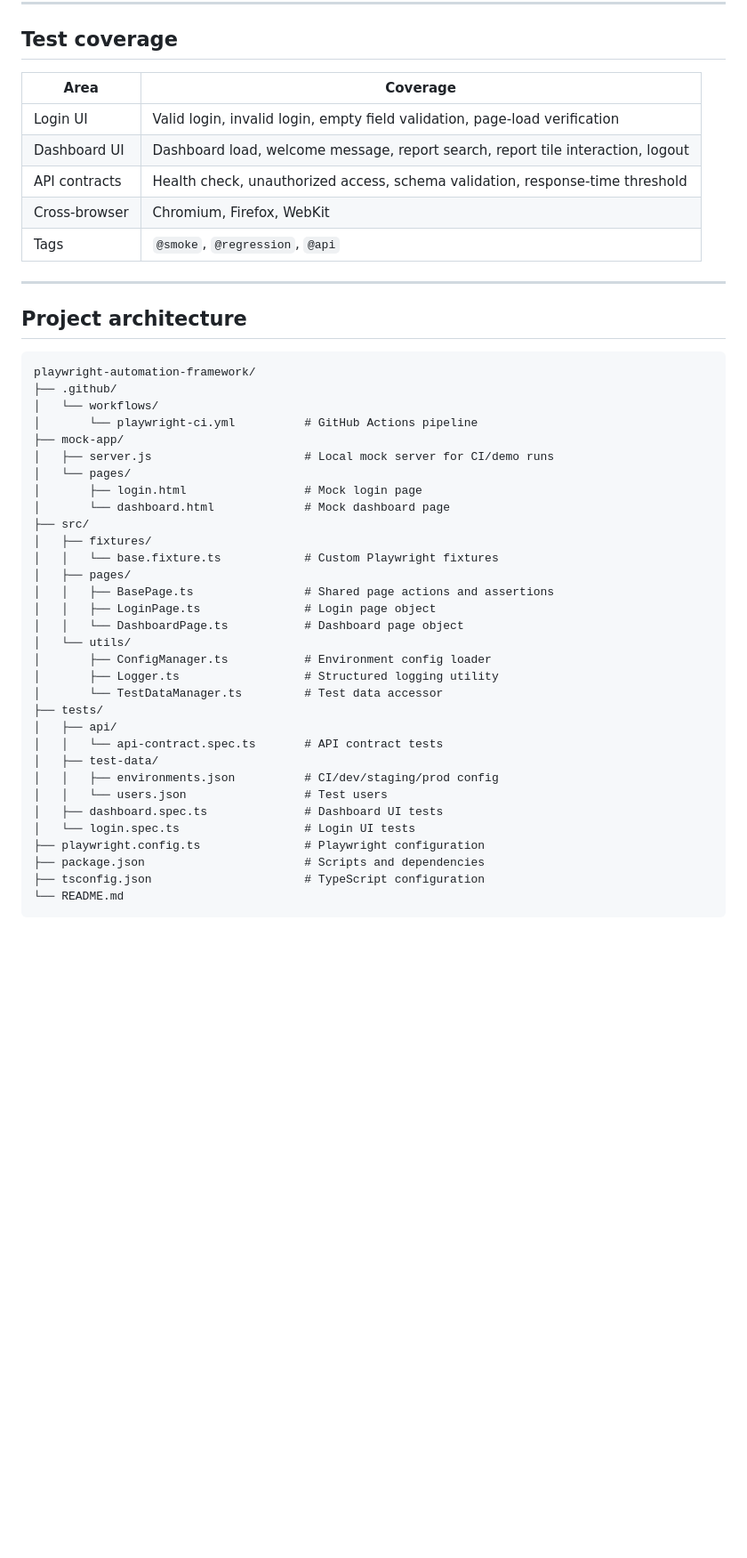
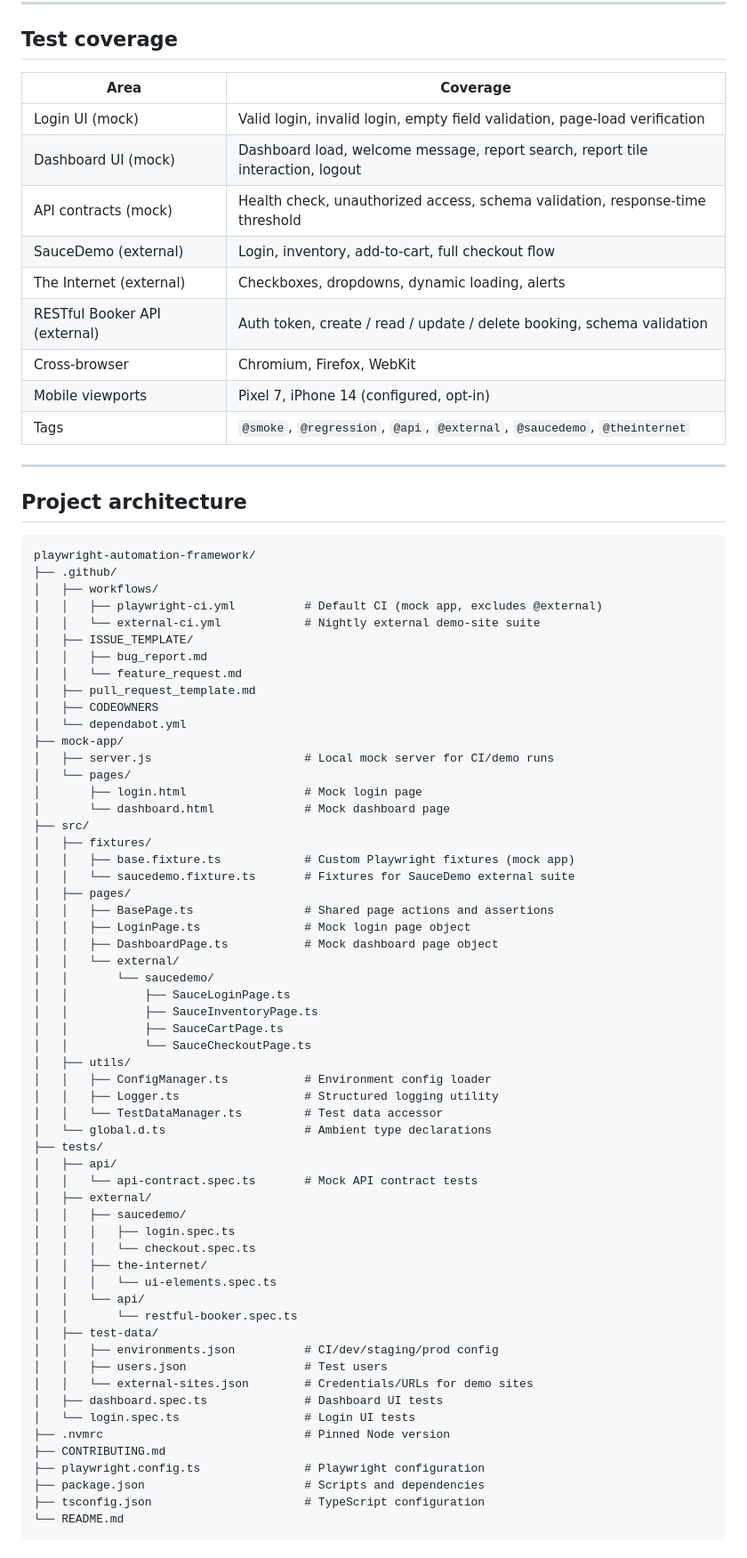
Before and after one commit to yousufwaqar/playwright-automation-framework, a Markdown page: README.md, the part around one of its changes. Shown at 89% size. Drawn GitHub-style; blank space fills up the shorter version.

````diff
--- a/README.md
+++ b/README.md
@@ -167,13 +183,17 @@ Mock app routes:
 
 ## Test coverage
 
-| Area          | Coverage                                                                        |
-| ---           | ---                                                                             |
-| Login UI      | Valid login, invalid login, empty field validation, page-load verification      |
-| Dashboard UI  | Dashboard load, welcome message, report search, report tile interaction, logout |
-| API contracts | Health check, unauthorized access, schema validation, response-time threshold   |
-| Cross-browser | Chromium, Firefox, WebKit                                                       |
-| Tags          | `@smoke`, `@regression`, `@api`                                                 |
+| Area                          | Coverage                                                                        |
+| ---                           | ---                                                                             |
+| Login UI (mock)               | Valid login, invalid login, empty field validation, page-load verification      |
+| Dashboard UI (mock)           | Dashboard load, welcome message, report search, report tile interaction, logout |
+| API contracts (mock)          | Health check, unauthorized access, schema validation, response-time threshold   |
+| SauceDemo (external)          | Login, inventory, add-to-cart, full checkout flow                               |
+| The Internet (external)       | Checkboxes, dropdowns, dynamic loading, alerts                                  |
+| RESTful Booker API (external) | Auth token, create / read / update / delete booking, schema validation          |
+| Cross-browser                 | Chromium, Firefox, WebKit                                                       |
+| Mobile viewports              | Pixel 7, iPhone 14 (configured, opt-in)                                         |
+| Tags                          | `@smoke`, `@regression`, `@api`, `@external`, `@saucedemo`, `@theinternet`      |
 
 ---
 
@@ -182,8 +202,15 @@ Mock app routes:
 ```text
 playwright-automation-framework/
 ├── .github/
-│   └── workflows/
-│       └── playwright-ci.yml          # GitHub Actions pipeline
+│   ├── workflows/
+│   │   ├── playwright-ci.yml          # Default CI (mock app, excludes @external)
+│   │   └── external-ci.yml            # Nightly external demo-site suite
+│   ├── ISSUE_TEMPLATE/
+│   │   ├── bug_report.md
+│   │   └── feature_request.md
+│   ├── pull_request_template.md
+│   ├── CODEOWNERS
+│   └── dependabot.yml
 ├── mock-app/
 │   ├── server.js                      # Local mock server for CI/demo runs
 │   └── pages/
@@ -191,23 +218,42 @@ playwright-automation-framework/
 │       └── dashboard.html             # Mock dashboard page
 ├── src/
 │   ├── fixtures/
-│   │   └── base.fixture.ts            # Custom Playwright fixtures
+│   │   ├── base.fixture.ts            # Custom Playwright fixtures (mock app)
+│   │   └── saucedemo.fixture.ts       # Fixtures for SauceDemo external suite
 │   ├── pages/
 │   │   ├── BasePage.ts                # Shared page actions and assertions
-│   │   ├── LoginPage.ts               # Login page object
-│   │   └── DashboardPage.ts           # Dashboard page object
-│   └── utils/
-│       ├── ConfigManager.ts           # Environment config loader
-│       ├── Logger.ts                  # Structured logging utility
-│       └── TestDataManager.ts         # Test data accessor
+│   │   ├── LoginPage.ts               # Mock login page object
+│   │   ├── DashboardPage.ts           # Mock dashboard page object
+│   │   └── external/
+│   │       └── saucedemo/
+│   │           ├── SauceLoginPage.ts
+│   │           ├── SauceInventoryPage.ts
+│   │           ├── SauceCartPage.ts
+│   │           └── SauceCheckoutPage.ts
+│   ├── utils/
+│   │   ├── ConfigManager.ts           # Environment config loader
+│   │   ├── Logger.ts                  # Structured logging utility
+│   │   └── TestDataManager.ts         # Test data accessor
+│   └── global.d.ts                    # Ambient type declarations
 ├── tests/
 │   ├── api/
-│   │   └── api-contract.spec.ts       # API contract tests
+│   │   └── api-contract.spec.ts       # Mock API contract tests
+│   ├── external/
+│   │   ├── saucedemo/
+│   │   │   ├── login.spec.ts
+│   │   │   └── checkout.spec.ts
+│   │   ├── the-internet/
+│   │   │   └── ui-elements.spec.ts
+│   │   └── api/
+│   │       └── restful-booker.spec.ts
 │   ├── test-data/
 │   │   ├── environments.json          # CI/dev/staging/prod config
-│   │   └── users.json                 # Test users
+│   │   ├── users.json                 # Test users
+│   │   └── external-sites.json        # Credentials/URLs for demo sites
 │   ├── dashboard.spec.ts              # Dashboard UI tests
 │   └── login.spec.ts                  # Login UI tests
+├── .nvmrc                             # Pinned Node version
+├── CONTRIBUTING.md
 ├── playwright.config.ts               # Playwright configuration
 ├── package.json                       # Scripts and dependencies
 ├── tsconfig.json                      # TypeScript configuration
````
Also changed, not shown: other parts of README.md (+63 -35 lines).
